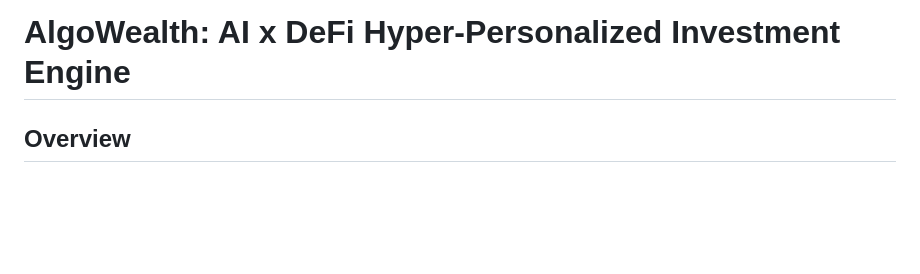
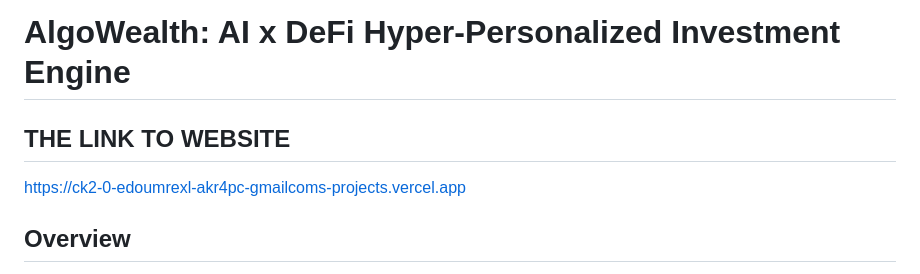
Before and after one commit to Am730-byte/AlgoWealth, a Markdown page: README.md, the part around the change. Rendered like a GitHub page; blank space fills up the shorter version.

```diff
--- a/README.md
+++ b/README.md
@@ -1,4 +1,8 @@
 # AlgoWealth: AI x DeFi Hyper-Personalized Investment Engine
+
+## THE LINK TO WEBSITE
+
+https://ck2-0-edoumrexl-akr4pc-gmailcoms-projects.vercel.app
 
 ## Overview
 AlgoWealth is a **decentralized finance (DeFi)** platform that combines **Artificial Intelligence (AI)** and **Reactive Smart Contracts** to offer personalized investment solutions. Our goal is to make DeFi simple, secure, and profitable for everyone, even if you're new to blockchain and finance.
```
